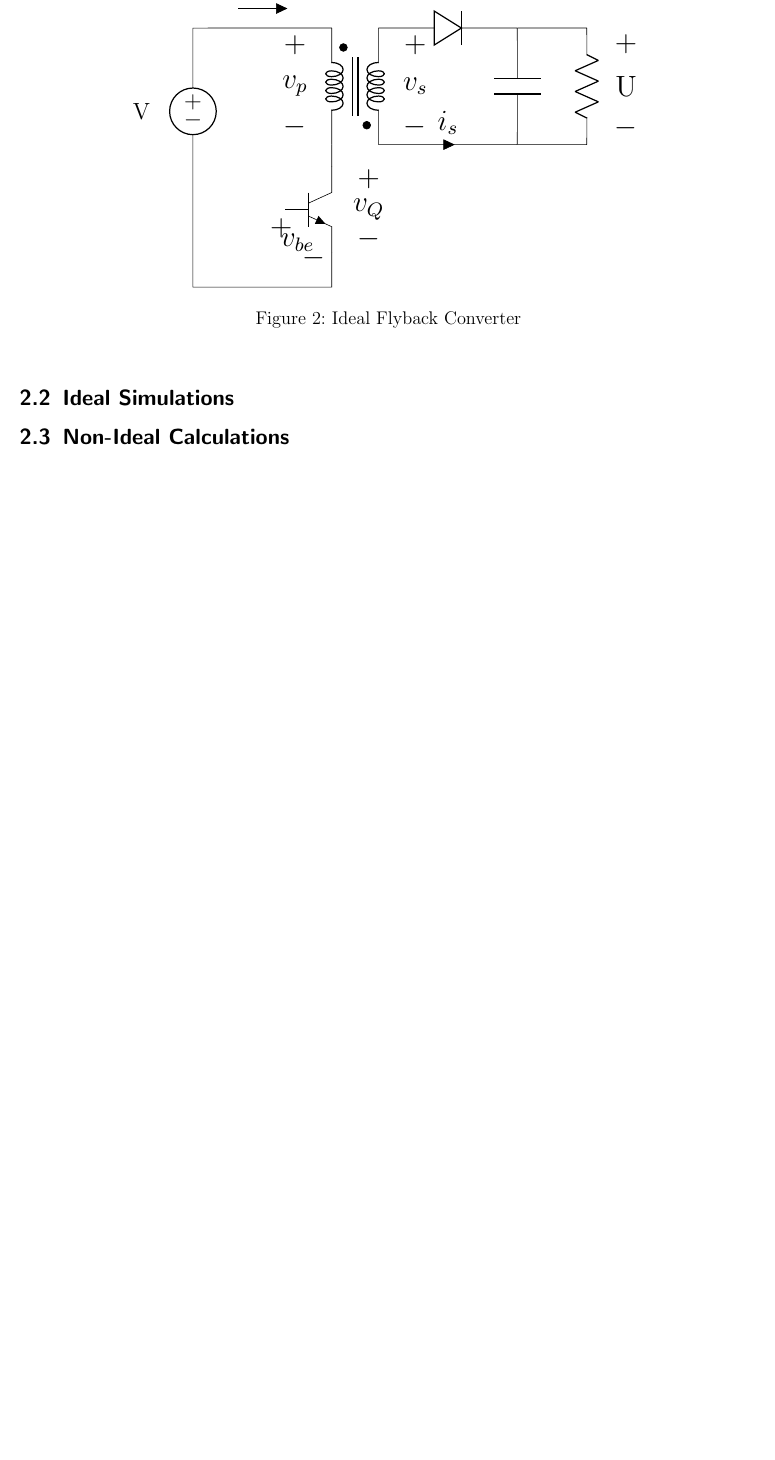
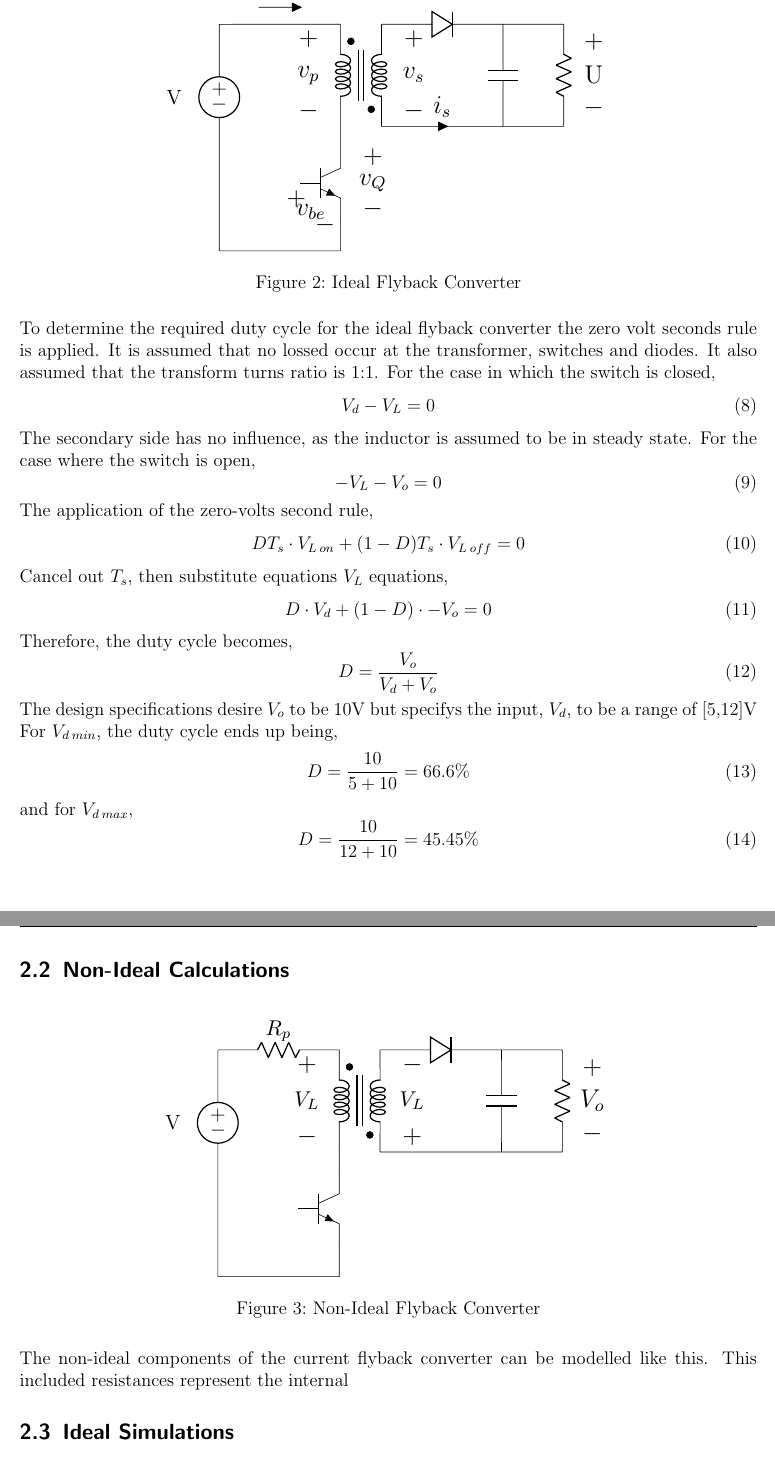
Before and after one commit to LiamPateyDennis/ELEC3251, a LaTeX document (ass1/main.tex): part of page 7 of 8 before the commit and two parts of pages 7 and 8 of 9 after it, the two joined at a grey line, cut so that both start at the same text, the shorter picture padded with empty space. Compiled offline with pdfLaTeX.

Commit message:
Circuit changes

```diff
--- a/ass1/main.tex
+++ b/ass1/main.tex
@@ -14,9 +14,9 @@
     voltage dir = RP,
     quadpoles/transformer core/inner = 1, %Eliminates the horizontal bars on the transformer
     quadpoles/transformer core/width = 0.6, %Adjusts the width so that the transformers are closer
-    diodes/scale = 0.7,
-    capacitors/scale = 0.8,
-    resistors/scale = 0.8
+    diodes/scale = 0.6,
+    capacitors/scale = 0.6,
+    resistors/scale = 0.6,
 }
 
 %% shifted open voltage
@@ -147,7 +147,7 @@ The output voltage of the non-ideal converter for the ideal duty cycle is shown
 \subsection{Ideal Calculations}
     \begin{figure}[htp]
     \centering
-    \begin{tikzpicture}[scale=1.6, transform shape]
+    \begin{tikzpicture}[scale=1.4, transform shape]
         % \caption{Ideal Flyback Converter}
         %draw tri and quadpoles
         \node[transformer core, anchor = A1, scale = 0.8](transformer) at (2,2){};
@@ -182,8 +182,81 @@ The output voltage of the non-ideal converter for the ideal duty cycle is shown
         \label{tikzpicture:idealFlyback}
         \caption{Ideal Flyback Converter}
     \end{figure}
+    \noindent
+    To determine the required duty cycle for the ideal flyback converter the zero volt seconds rule is applied.
+    It is assumed that no lossed occur at the transformer, switches and diodes. It also assumed that the transform turns ratio is 1:1.
+    For the case in which the switch is closed,
+    \begin{equation}
+        V_d - V_L = 0
+    \end{equation}
+    The secondary side has no influence, as the inductor is assumed to be in steady state.
+    For the case where the switch is open,
+    \begin{equation}
+        -V_L - V_o = 0
+    \end{equation}
+    The application of the zero-volts second rule,
+    \begin{equation}
+        DT_s \cdot V_{L \: on} + (1-D)T_s \cdot V_{L\:off} = 0
+    \end{equation}
+    Cancel out $T_s$, then substitute equations $V_L$ equations,
+    \begin{equation}
+        D \cdot V_d+ (1-D) \cdot -V_o = 0
+    \end{equation}
+    Therefore, the duty cycle becomes,
+    \begin{equation}
+        D  = \dfrac{V_o}{V_d+V_o}
+    \end{equation}
+    The design specifications desire $V_o$ to be 10V but specifys the input, $V_d$, to be a range of [5,12]V
+    For $V_{d\:min}$, the duty cycle ends up being,
+    \begin{equation}
+        D = \dfrac{10}{5+10} = 66.6\%
+    \end{equation}
+    and for $V_{d\:max}$,
+    \begin{equation}
+        D = \dfrac{10}{12+10} = 45.45\%
+    \end{equation}
+\subsection{Non-Ideal Calculations}
+\begin{figure}[htp]
+    \centering
+    \begin{tikzpicture}[scale=1.4, transform shape]
+        % \caption{Ideal Flyback Converter}
+        %draw tri and quadpoles
+        \node[transformer core, anchor = A1, scale = 0.8](transformer) at (2,2){};
+        \node[circ](c1) at (transformer.inner dot A1){};
+        \node[circ](c2) at (transformer.inner dot B2){};
+        \node[npn, anchor = collector, scale = 0.8](npn) at (2,0){};
+
+        %Primary
+        \draw (0,0) to [vsource,v=V,scale=0.8] ++(0,2)
+         to (0,2)
+         to [R,l^=\footnotesize $R_p$] (2,2)
+         to (transformer.A1) % current here
+         (transformer.A2) -- (npn.collector)
+         (npn.emitter) --++(0,-0.5) -| (0,0);
+
+        %Secondary
+         \draw (transformer.B1) to[Do] ++ (2,0) coordinate(A)
+         (A) to[C] (A |- transformer.B2)
+         (transformer.B2) to (A |- transformer.B2);
+
+         \draw (A) ++(1,0) coordinate(B)
+         (A)--(B)
+         (B) to [R,v^=$V_o$] (B|- transformer.B2)
+         (B|- transformer.B2) -- (A |- transformer.B2);
+
+        % \draw (npn.C) to[open shifted, v^=$v_Q$](npn.E);
+        % \draw (npn.B) to[open shifted, v=$v_{be}$, voltage shift=-1](npn.E);
+        \draw (transformer.A1) to[open shifted, v=\footnotesize $V_L$](transformer.A2);
+        \draw (transformer.B1) to[open shifted, v^>=\footnotesize$V_L$](transformer.B2);
+
+
+        \end{tikzpicture}
+        \label{tikzpicture:nonidealFlyback}
+        \caption{Non-Ideal Flyback Converter}
+    \end{figure}
+    \noindent The non-ideal components of the current flyback converter can be
+    modelled like this. This included resistances represent the internal
 \subsection{Ideal Simulations}
-\subsection{Non-Ideal Calculations}
 \subsection{Non-Ideal Simulations}
 \subsection{Results}
 \newpage
```
Also changed, not shown: ass1/main.pdf, 5 other files.
